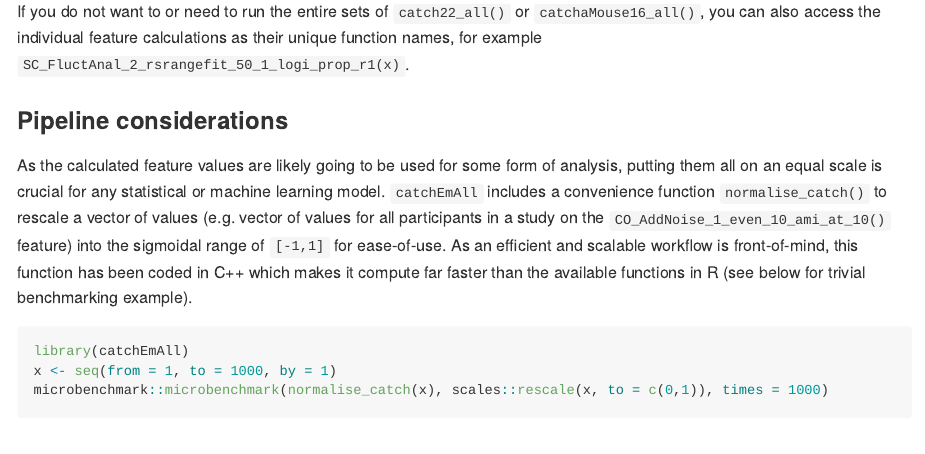
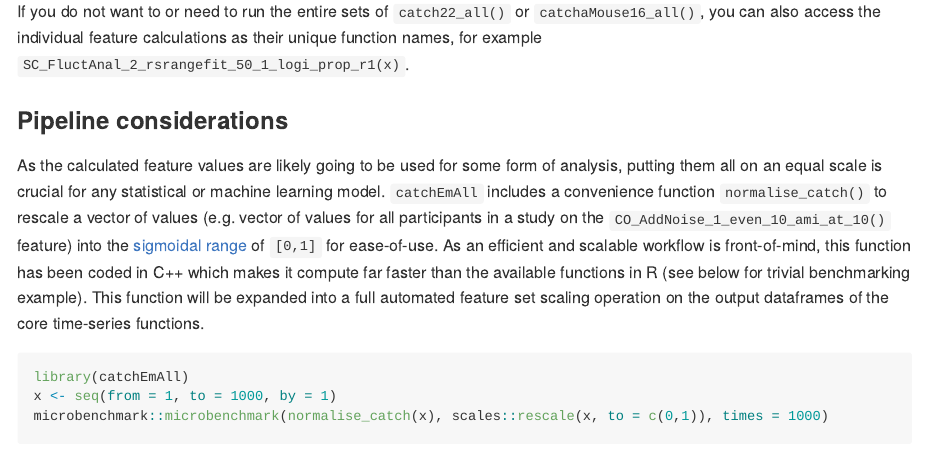
Before and after one commit to hendersontrent/catchEmAll, an R Markdown document (README.Rmd): the page in a window 1100 px wide, from 1550 px down. The pictures show the output file README.md that the author committed with the source, drawn offline in the style of GitHub.

Commit message:
Fixed README

````diff
--- a/README.Rmd
+++ b/README.Rmd
@@ -55,7 +55,7 @@ If you do not want to or need to run the entire sets of `catch22_all()` or `catc
 
 ### Pipeline considerations
 
-As the calculated feature values are likely going to be used for some form of analysis, putting them all on an equal scale is crucial for any statistical or machine learning model. `catchEmAll` includes a convenience function `normalise_catch()` to rescale a vector of values (e.g. vector of values for all participants in a study on the `CO_AddNoise_1_even_10_ami_at_10()` feature) into the [sigmoidal range](https://en.wikipedia.org/wiki/Sigmoid_function) of `[0,1]` for ease-of-use. As an efficient and scalable workflow is front-of-mind, this function has been coded in C++ which makes it compute far faster than the available functions in R (see below for trivial benchmarking example).
+As the calculated feature values are likely going to be used for some form of analysis, putting them all on an equal scale is crucial for any statistical or machine learning model. `catchEmAll` includes a convenience function `normalise_catch()` to rescale a vector of values (e.g. vector of values for all participants in a study on the `CO_AddNoise_1_even_10_ami_at_10()` feature) into the [sigmoidal range](https://en.wikipedia.org/wiki/Sigmoid_function) of `[0,1]` for ease-of-use. As an efficient and scalable workflow is front-of-mind, this function has been coded in C++ which makes it compute far faster than the available functions in R (see below for trivial benchmarking example). This function will be expanded into a full automated feature set scaling operation on the output dataframes of the core time-series functions.
 
 ```{r message = FALSE, warning = FALSE}
 library(catchEmAll)
````
Also changed, not shown: README.md, 1 other file.
